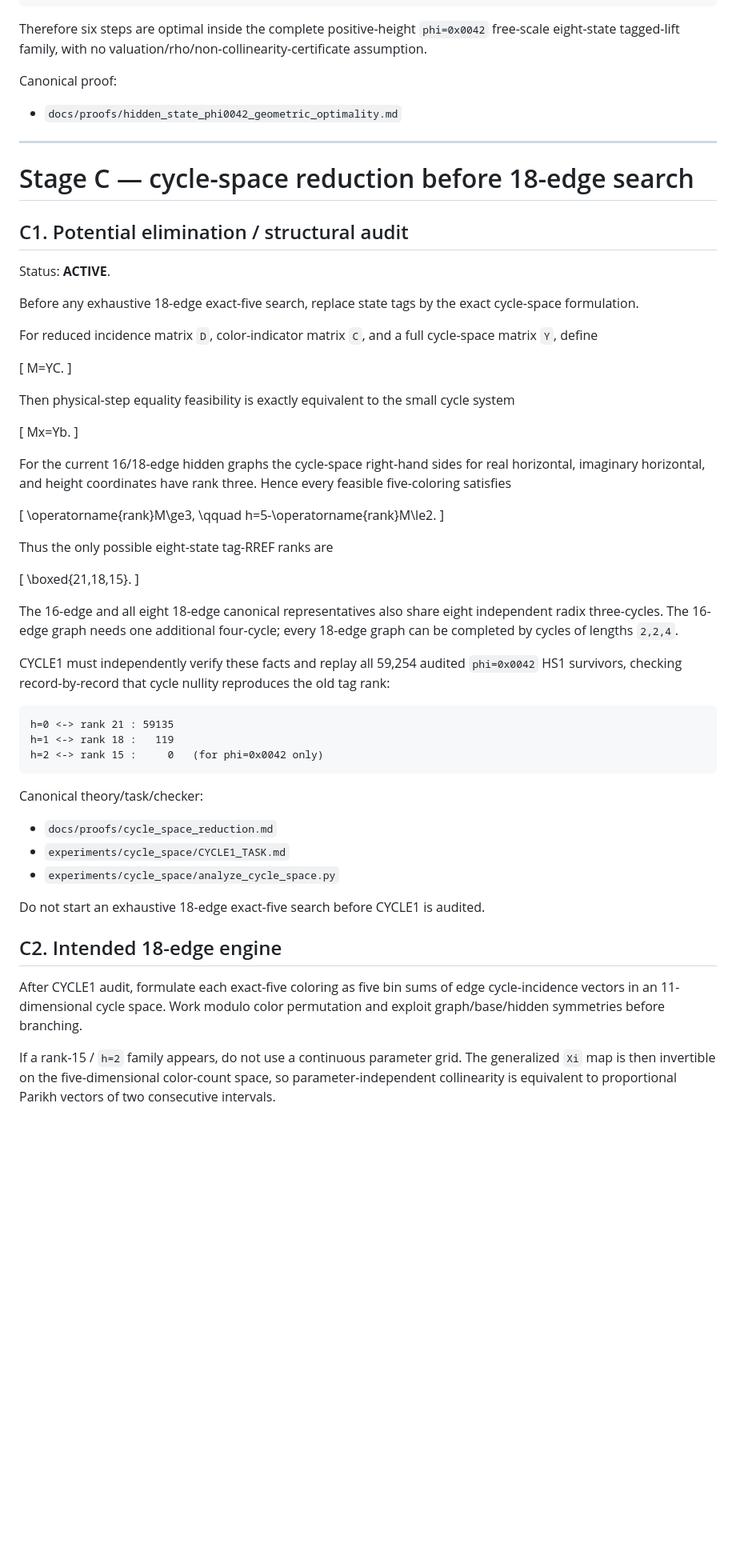
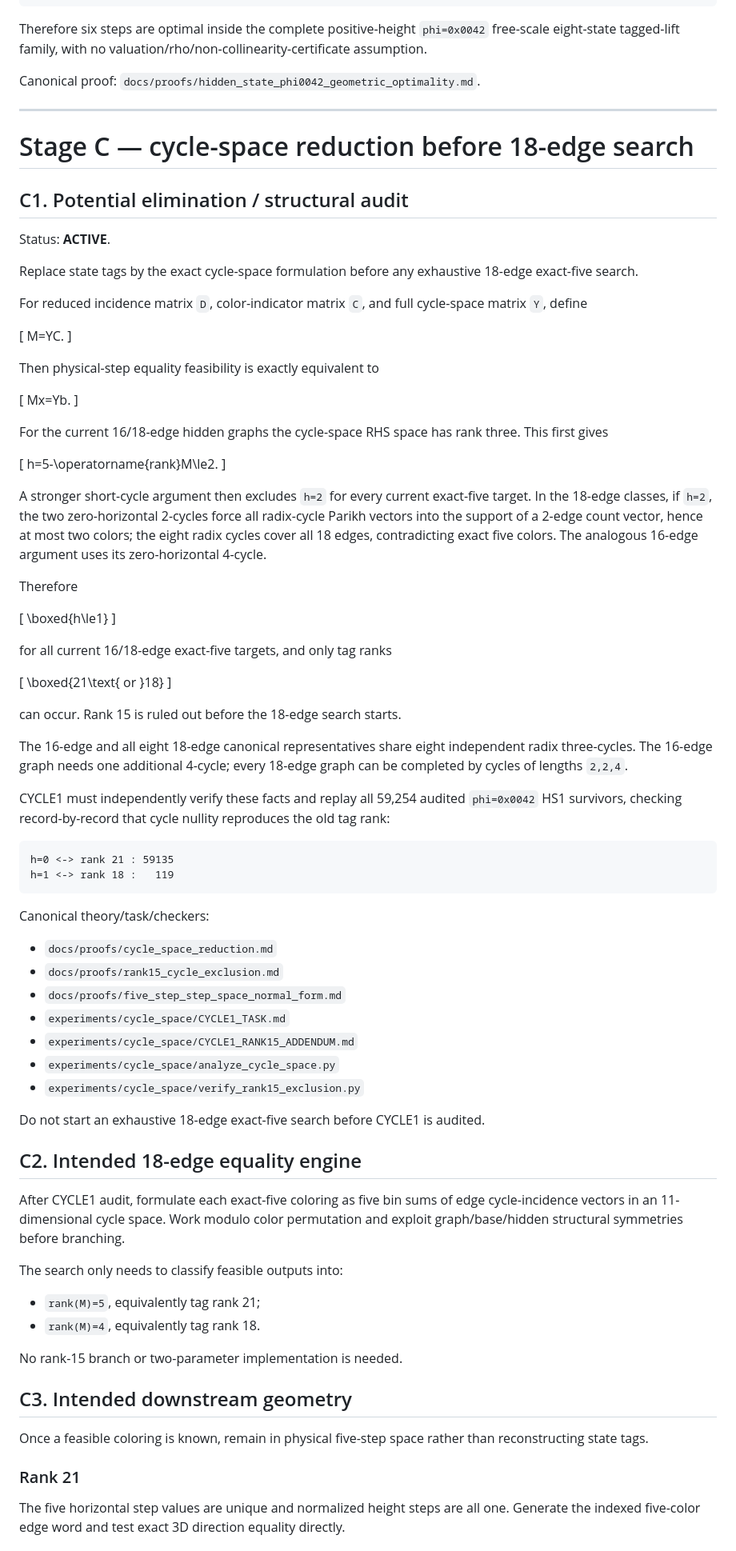
Before and after one commit to nyan-nyan-nyan-pyon/Erd-sProblem193, a Markdown page: docs/ROADMAP.md, the part around one of its changes. Shown at 80% size. GitHub-like rendering; blank space fills up the shorter version.

Commit message:
Strengthen roadmap with rank-15 exclusion

````diff
--- a/docs/ROADMAP.md
+++ b/docs/ROADMAP.md
@@ -77,9 +73,7 @@ maximum witness endpoint                              :    124
 
 Therefore six steps are optimal inside the complete positive-height `phi=0x0042` free-scale eight-state tagged-lift family, with no valuation/rho/non-collinearity-certificate assumption.
 
-Canonical proof:
-
-- `docs/proofs/hidden_state_phi0042_geometric_optimality.md`
+Canonical proof: `docs/proofs/hidden_state_phi0042_geometric_optimality.md`.
 
 ---
 
@@ -89,54 +83,79 @@ Canonical proof:
 
 Status: **ACTIVE**.
 
-Before any exhaustive 18-edge exact-five search, replace state tags by the exact cycle-space formulation.
+Replace state tags by the exact cycle-space formulation before any exhaustive 18-edge exact-five search.
 
-For reduced incidence matrix `D`, color-indicator matrix `C`, and a full cycle-space matrix `Y`, define
+For reduced incidence matrix `D`, color-indicator matrix `C`, and full cycle-space matrix `Y`, define
 
 \[
 M=YC.
 \]
 
-Then physical-step equality feasibility is exactly equivalent to the small cycle system
+Then physical-step equality feasibility is exactly equivalent to
 
 \[
 Mx=Yb.
 \]
 
-For the current 16/18-edge hidden graphs the cycle-space right-hand sides for real horizontal, imaginary horizontal, and height coordinates have rank three. Hence every feasible five-coloring satisfies
+For the current 16/18-edge hidden graphs the cycle-space RHS space has rank three. This first gives
 
 \[
-\operatorname{rank}M\ge3,
-\qquad
 h=5-\operatorname{rank}M\le2.
 \]
 
-Thus the only possible eight-state tag-RREF ranks are
+A stronger short-cycle argument then excludes `h=2` for every current exact-five target. In the 18-edge classes, if `h=2`, the two zero-horizontal 2-cycles force all radix-cycle Parikh vectors into the support of a 2-edge count vector, hence at most two colors; the eight radix cycles cover all 18 edges, contradicting exact five colors. The analogous 16-edge argument uses its zero-horizontal 4-cycle.
+
+Therefore
 
 \[
-\boxed{21,18,15}.
+\boxed{h\le1}
 \]
 
-The 16-edge and all eight 18-edge canonical representatives also share eight independent radix three-cycles. The 16-edge graph needs one additional four-cycle; every 18-edge graph can be completed by cycles of lengths `2,2,4`.
+for all current 16/18-edge exact-five targets, and only tag ranks
+
+\[
+\boxed{21\text{ or }18}
+\]
+
+can occur. Rank 15 is ruled out before the 18-edge search starts.
+
+The 16-edge and all eight 18-edge canonical representatives share eight independent radix three-cycles. The 16-edge graph needs one additional 4-cycle; every 18-edge graph can be completed by cycles of lengths `2,2,4`.
 
 CYCLE1 must independently verify these facts and replay all 59,254 audited `phi=0x0042` HS1 survivors, checking record-by-record that cycle nullity reproduces the old tag rank:
 
 ```text
 h=0 <-> rank 21 : 59135
 h=1 <-> rank 18 :   119
-h=2 <-> rank 15 :     0   (for phi=0x0042 only)
 ```
 
-Canonical theory/task/checker:
+Canonical theory/task/checkers:
 
 - `docs/proofs/cycle_space_reduction.md`
+- `docs/proofs/rank15_cycle_exclusion.md`
+- `docs/proofs/five_step_step_space_normal_form.md`
 - `experiments/cycle_space/CYCLE1_TASK.md`
+- `experiments/cycle_space/CYCLE1_RANK15_ADDENDUM.md`
 - `experiments/cycle_space/analyze_cycle_space.py`
+- `experiments/cycle_space/verify_rank15_exclusion.py`
 
 Do not start an exhaustive 18-edge exact-five search before CYCLE1 is audited.
 
-## C2. Intended 18-edge engine
+## C2. Intended 18-edge equality engine
 
-After CYCLE1 audit, formulate each exact-five coloring as five bin sums of edge cycle-incidence vectors in an 11-dimensional cycle space.  Work modulo color permutation and exploit graph/base/hidden symmetries before branching.
+After CYCLE1 audit, formulate each exact-five coloring as five bin sums of edge cycle-incidence vectors in an 11-dimensional cycle space. Work modulo color permutation and exploit graph/base/hidden structural symmetries before branching.
 
-If a rank-15 / `h=2` family appears, do not use a continuous parameter grid.  The generalized `Xi` map is then invertible on the five-dimensional color-count space, so parameter-independent collinearity is equivalent to proportional Parikh vectors of two consecutive intervals.
+The search only needs to classify feasible outputs into:
+
+- `rank(M)=5`, equivalently tag rank 21;
+- `rank(M)=4`, equivalently tag rank 18.
+
+No rank-15 branch or two-parameter implementation is needed.
+
+## C3. Intended downstream geometry
+
+Once a feasible coloring is known, remain in physical five-step space rather than reconstructing state tags.
+
+### Rank 21
+
+The five horizontal step values are unique and normalized height steps are all one. Generate the indexed five-color edge word and test exact 3D direction equality directly.
+
````
Also changed, not shown: other parts of docs/ROADMAP.md (+19 -6 lines).
